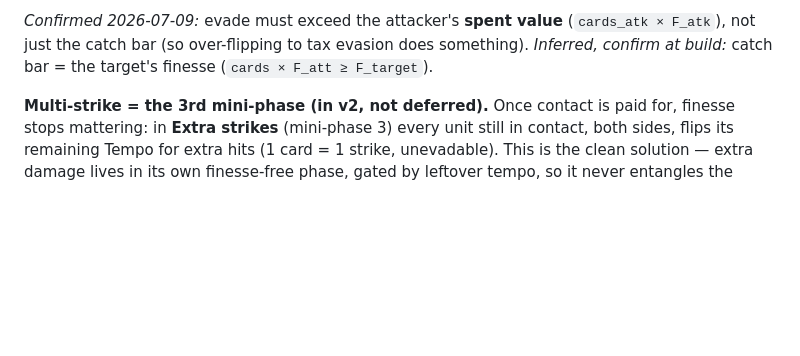
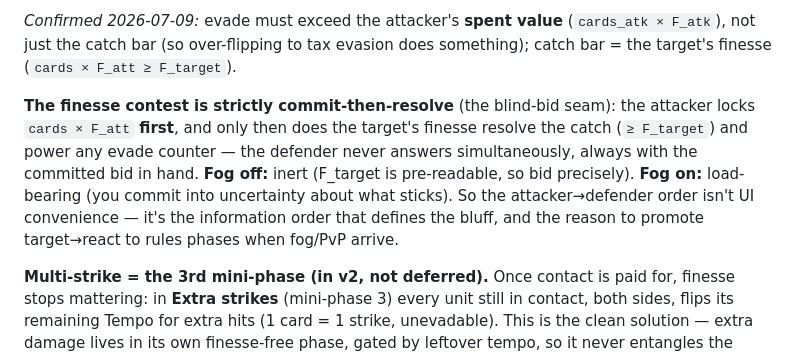
Before and after one commit to SeanShubin/boardgame, a Markdown page: needs-merge/manual-combat-design-brief.md, the part around the change. Rendered like a GitHub page; blank space fills up the shorter version.

Commit message:
docs: note the commit-then-resolve ordering of the finesse contest
The attacker locks cards x F_att first; only then does the target's finesse
resolve the catch and power any evade counter (defender never answers
simultaneously). Inert with fog off (F_target pre-readable), load-bearing with
fog on -- the information order that defines the bluff, and the reason to
promote target->react to rules phases when fog/PvP arrive.

Co-Authored-By: Claude Opus 4.8 (1M context) <noreply@anthropic.com>

```diff
--- a/needs-merge/manual-combat-design-brief.md
+++ b/needs-merge/manual-combat-design-brief.md
@@ -75,8 +75,15 @@ the bid. One resource, not two. Per single strike:
 3. **Damage = Might**, applied to whoever got hit, in the order-free batch.
 
 *Confirmed 2026-07-09:* evade must exceed the attacker's **spent value** (`cards_atk × F_atk`), not just the
-catch bar (so over-flipping to tax evasion does something). *Inferred, confirm at build:* catch bar = the
-target's finesse (`cards × F_att ≥ F_target`).
+catch bar (so over-flipping to tax evasion does something); catch bar = the target's finesse
+(`cards × F_att ≥ F_target`).
+
+**The finesse contest is strictly commit-then-resolve** (the blind-bid seam): the attacker locks
+`cards × F_att` **first**, and only then does the target's finesse resolve the catch (`≥ F_target`) and power
+any evade counter — the defender never answers simultaneously, always with the committed bid in hand. **Fog
+off:** inert (F_target is pre-readable, so bid precisely). **Fog on:** load-bearing (you commit into
+uncertainty about what sticks). So the attacker→defender order isn't UI convenience — it's the information
+order that defines the bluff, and the reason to promote target→react to rules phases when fog/PvP arrive.
 
 **Multi-strike = the 3rd mini-phase (in v2, not deferred).** Once contact is paid for, finesse stops
 mattering: in **Extra strikes** (mini-phase 3) every unit still in contact, both sides, flips its remaining
```
